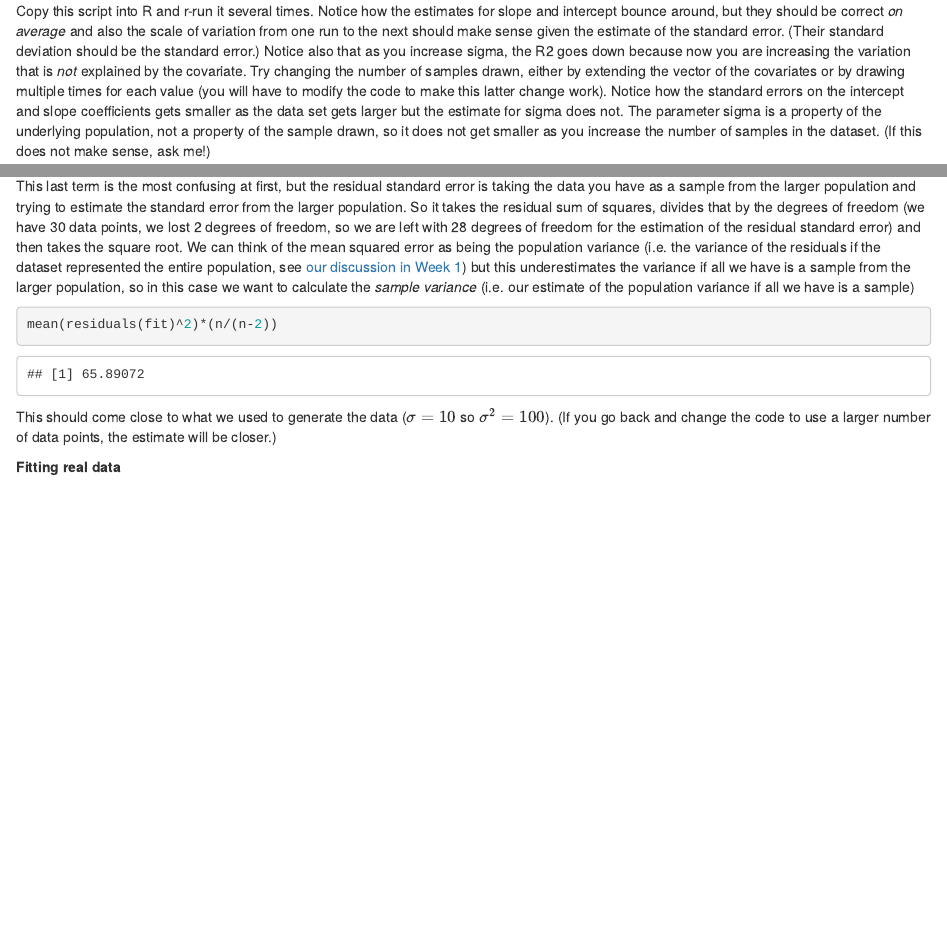
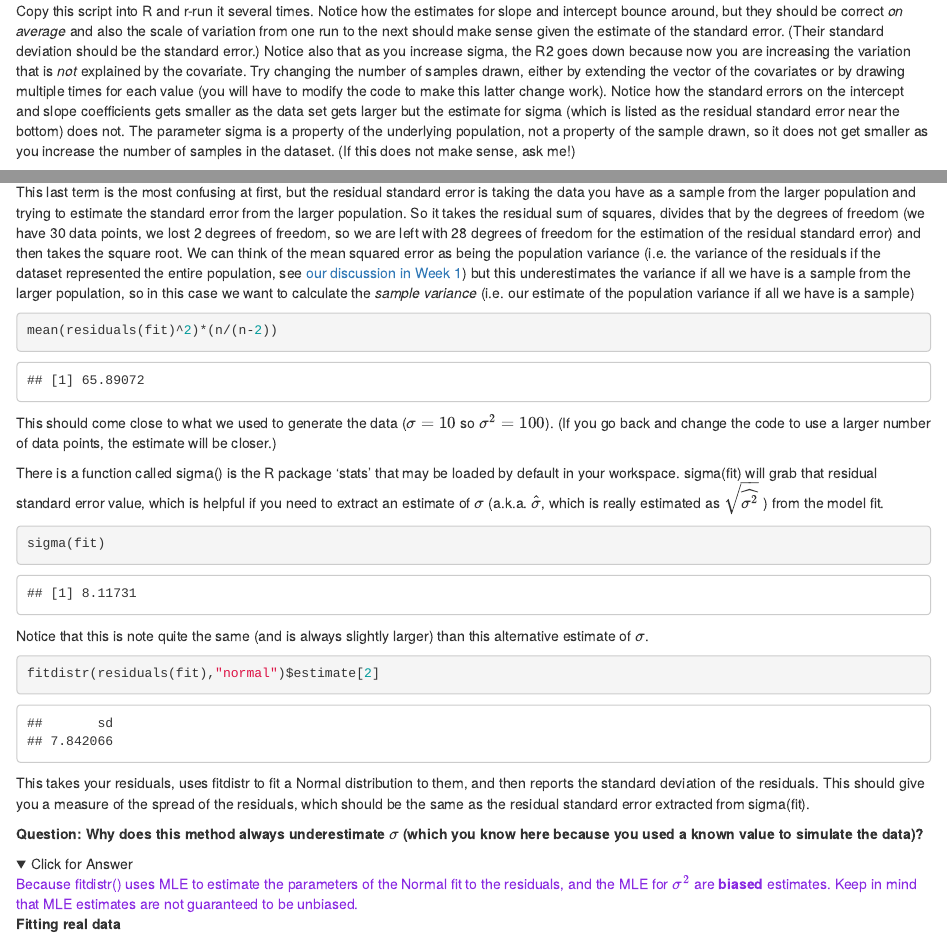
Before and after one commit to hlynch/Biometry2023, an R Markdown document (Week-9-lab.Rmd): the page in a window 1100 px wide, from 4820 px down, and a second part further down, joined at a grey line. Rendered offline with R 4.5, knitr and Pandoc, with nearby package versions; folded parts are opened; drawn as R Markdown's standard HTML page in place of the format the file asks for; code that draws random numbers runs with fixed seeds of ours.

Commit message:
More edits to Week 9 lab

````diff
--- a/Week-9-lab.Rmd
+++ b/Week-9-lab.Rmd
@@ -152,7 +152,7 @@ fit<-lm(value~X)
 summary(fit)
 ```
 
-Copy this script into R and r-run it several times. Notice how the estimates for slope and intercept bounce around, but they should be correct *on average* and also the scale of variation from one run to the next should make sense given the estimate of the standard error. (Their standard deviation should be the standard error.) Notice also that as you increase sigma, the R2 goes down because now you are increasing the variation that is *not* explained by the covariate. Try changing the number of samples drawn, either by extending the vector of the covariates or by drawing multiple times for each value (you will have to modify the code to make this latter change work). Notice how the standard errors on the intercept and slope coefficients gets smaller as the data set gets larger but the estimate for sigma does not. The parameter sigma is a property of the underlying population, not a property of the sample drawn, so it does not get smaller as you increase the number of samples in the dataset. (If this does not make sense, ask me!)
+Copy this script into R and r-run it several times. Notice how the estimates for slope and intercept bounce around, but they should be correct *on average* and also the scale of variation from one run to the next should make sense given the estimate of the standard error. (Their standard deviation should be the standard error.) Notice also that as you increase sigma, the R2 goes down because now you are increasing the variation that is *not* explained by the covariate. Try changing the number of samples drawn, either by extending the vector of the covariates or by drawing multiple times for each value (you will have to modify the code to make this latter change work). Notice how the standard errors on the intercept and slope coefficients gets smaller as the data set gets larger but the estimate for sigma (which is listed as the residual standard error near the bottom) does not. The parameter sigma is a property of the underlying population, not a property of the sample drawn, so it does not get smaller as you increase the number of samples in the dataset. (If this does not make sense, ask me!)
 
 We can use this simple model to define some common (and often confusing) terms used in regression (and later, ANOVA), which will require using the function "residuals" to pull out the difference between each point and the best-fit line.
 
@@ -189,6 +189,28 @@ mean(residuals(fit)^2)*(n/(n-2))
 ```
 
 This should come close to what we used to generate the data ($\sigma=10$ so $\sigma^{2}=100$). (If you go back and change the code to use a larger number of data points, the estimate will be closer.)
+
+There is a function called sigma() is the R package 'stats' that may be loaded by default in your workspace. sigma(fit) will grab that residual standard error value, which is helpful if you need to extract an estimate of $\sigma$ (a.k.a. $\hat{\sigma}$, which is really estimated as $\sqrt{\widehat{\sigma^2}}$ ) from the model fit.
+
+```{r}
+sigma(fit)
+```
+
+Notice that this is note quite the same (and is always slightly larger) than this alternative estimate of $\sigma$.
+
+```{r}
+fitdistr(residuals(fit),"normal")$estimate[2]
+```
+
+This takes your residuals, uses fitdistr to fit a Normal distribution to them, and then reports the standard deviation of the residuals. This should give you a measure of the spread of the residuals, which should be the same as the residual standard error extracted from sigma(fit).
+
+**Question: Why does this method always underestimate $\sigma$ (which you know here because you used a known value to simulate the data)?**
+
+<details>
+  <summary>Click for Answer</summary>
+<span style="color: blueviolet;">Because fitdistr() uses MLE to estimate the parameters of the Normal fit to the residuals, and the MLE for $\sigma^2$ are **biased** estimates. Keep in mind that MLE estimates are not guaranteed to be unbiased.
+</span>
+</details>
 
 **Fitting real data**
 
````
Also changed, not shown: docs/Week-10-lab.md, docs/Week-13-lecture.md, docs/Week-2-lab.md, docs/Week-3-lab.md, docs/Week-4-lab.md, docs/Week-5-lab.md, docs/Week-6-lab.md, docs/Week-7-lecture.md, docs/Week-8-lab.md, docs/Week-8-lecture.md, docs/Week-9-lab.md, docs/Week-9-lecture.md, docs/search_index.json, 115 other files.
